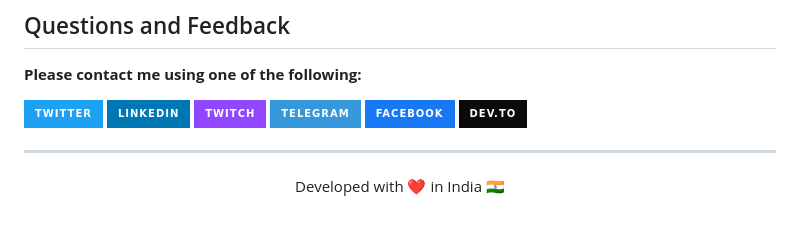
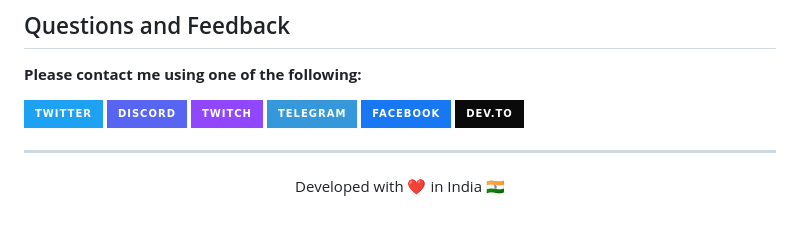
Before and after one commit to TomMichaux/tom.github.io, a Markdown page: README.md, the part around the change. Rendered like a GitHub page; badges without logos.

```diff
--- a/README.md
+++ b/README.md
@@ -88,7 +88,7 @@ My Portfolio site using Material Design. Mobile First Layout I Fully Responsive
 **Please contact me using one of the following:**
 
 [![](https://img.shields.io/badge/twitter-%231DA1F2.svg?&style=for-the-badge&logo=twitter&logoColor=white)](https://twitter.com/ptprashant09)
-[![](https://img.shields.io/badge/linkedin-%230077B5.svg?&style=for-the-badge&logo=linkedin&logoColor=white)](https://www.linkedin.com/in/ptprashanttripathi/)
+[![](https://img.shields.io/badge/discord-5865F2.svg?&style=for-the-badge&logo=discord&logoColor=white)](https://www.linkedin.com/in/ptprashanttripathi/)
 [![Twitch](https://img.shields.io/badge/twitch-9146FF.svg?&style=for-the-badge&logo=twitch&logoColor=white)](https://www.twitch.tv/lepskosysuna)
 [![](https://img.shields.io/badge/telegram-%233498DB.svg?&style=for-the-badge&logo=telegram&logoColor=white)](https://t.me/ptprashanttripathi/)
 [![](https://img.shields.io/badge/facebook-%231877F2.svg?&style=for-the-badge&logo=facebook&logoColor=purple)](https://www.facebook.com/ptprashanttripathi)
```
